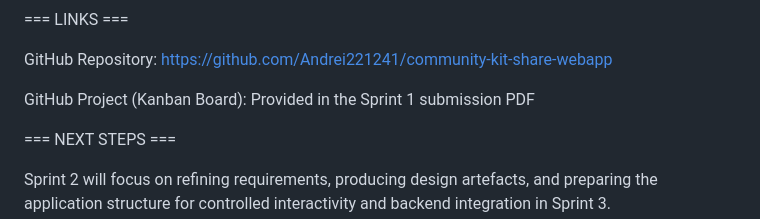
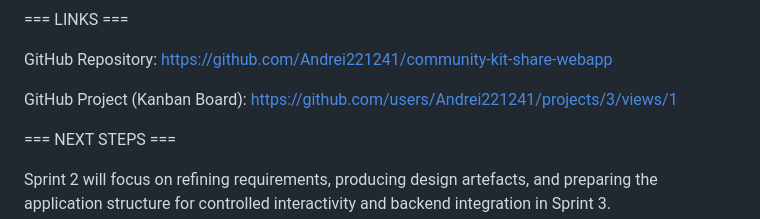
Before and after one commit to Andrei221241/community-kit-share-webapp, a Markdown page: README.md, the part around the change. Rendered like a GitHub page.

Commit message:
Update Kanban Board Link
Added Kanban board link to readme.md

```diff
--- a/README.md
+++ b/README.md
@@ -148,7 +148,7 @@ GitHub Repository:
 https://github.com/Andrei221241/community-kit-share-webapp
 
 GitHub Project (Kanban Board):
-Provided in the Sprint 1 submission PDF
+https://github.com/users/Andrei221241/projects/3/views/1
 
 === NEXT STEPS ===
 
```
